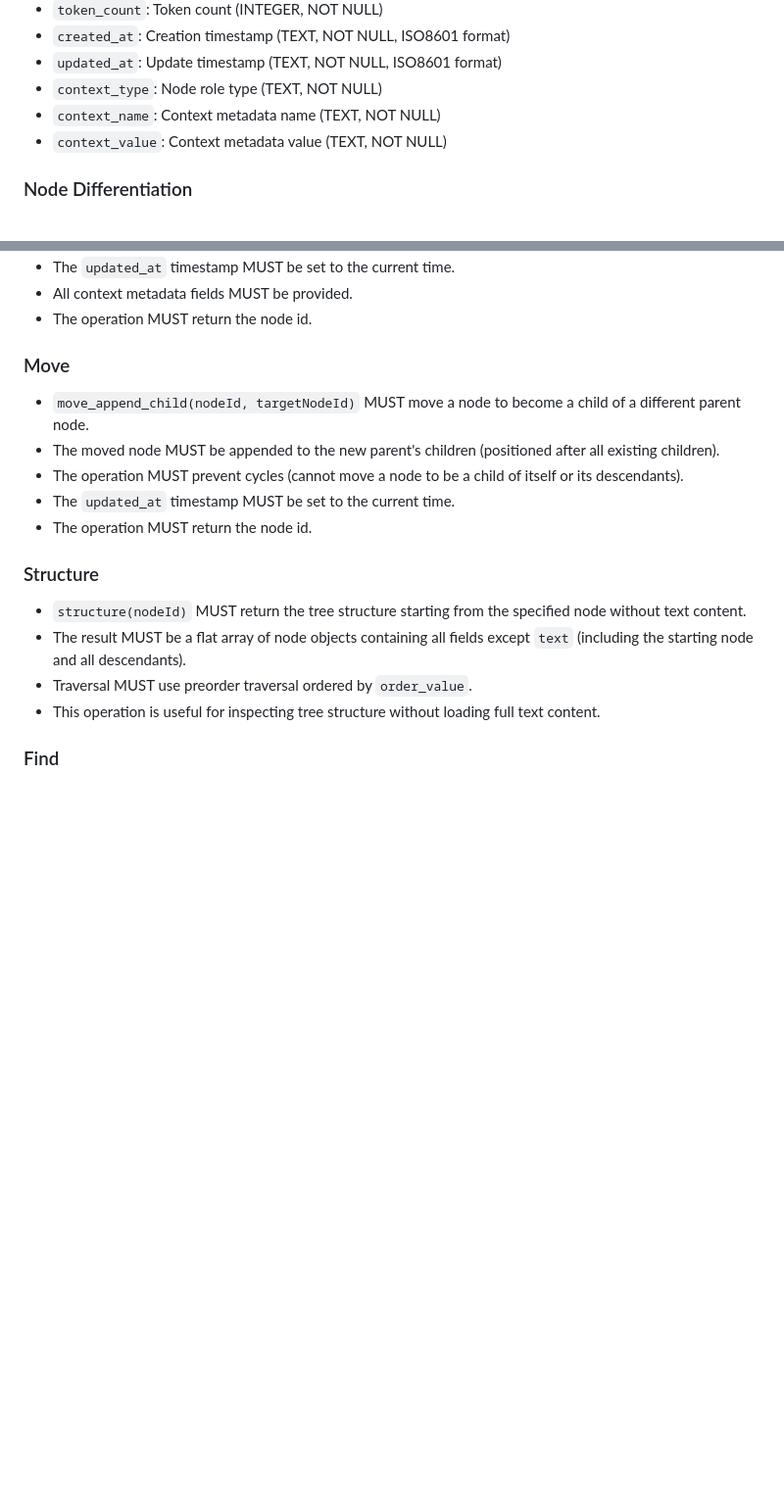
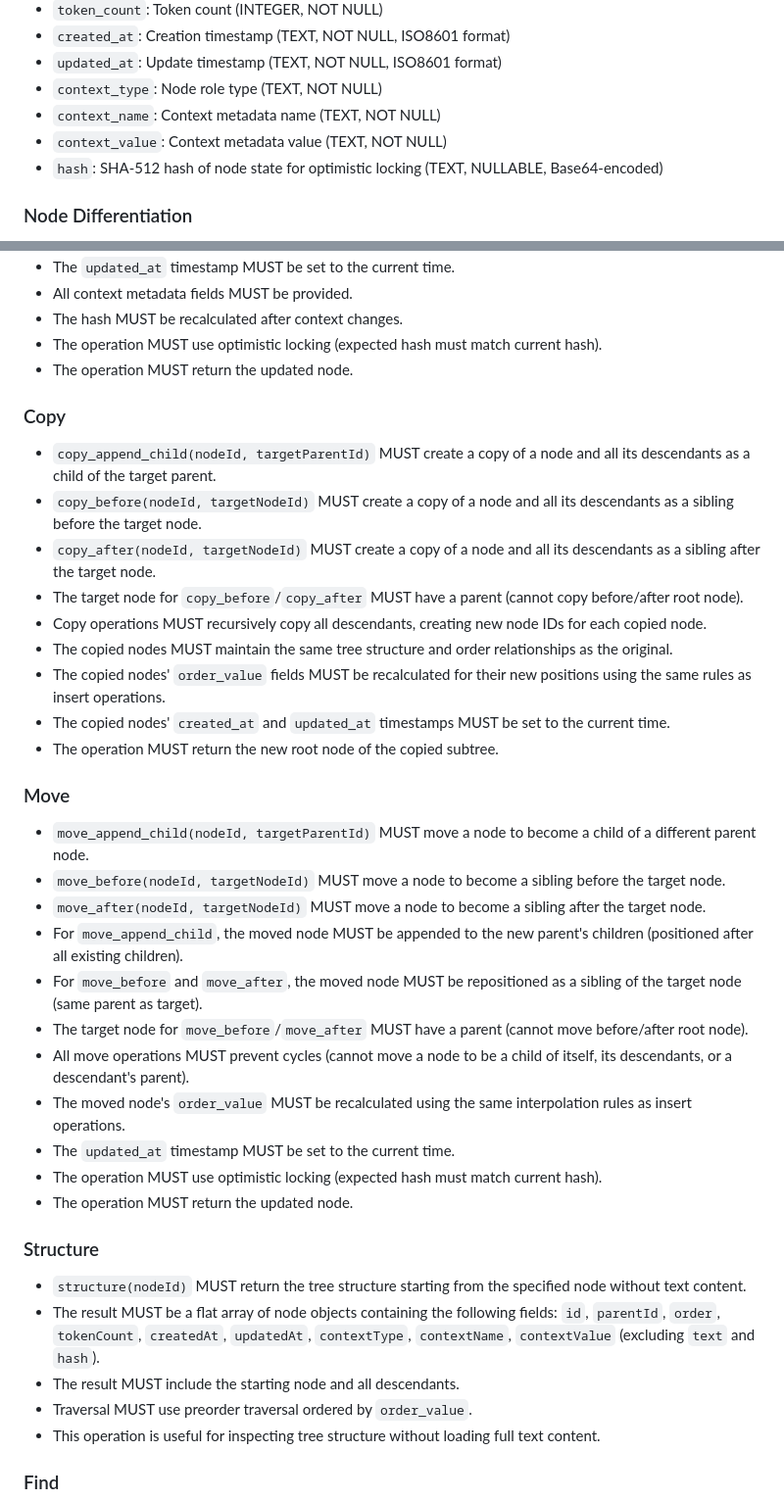
Before and after one commit to roby2358/faihelpers, a Markdown page: SPEC_DOCMEM.md, 2 parts joined by grey strips. Shown at 98% size. GitHub-like rendering; blank space fills up the shorter version.

```diff
--- a/SPEC_DOCMEM.md
+++ b/SPEC_DOCMEM.md
@@ -51,6 +51,7 @@ A node MUST contain the following fields:
 - `context_type`: Node role type (TEXT, NOT NULL)
 - `context_name`: Context metadata name (TEXT, NOT NULL)
 - `context_value`: Context metadata value (TEXT, NOT NULL)
+- `hash`: SHA-512 hash of node state for optimistic locking (TEXT, NULLABLE, Base64-encoded)
 
 ### Node Differentiation
 - Nodes MUST be differentiated by their context metadata rather than an explicit node type field.
@@ -185,17 +207,37 @@ The database schema MUST include a `nodes` table with the following columns:
 - The `updated_at` timestamp MUST be set to the current time.
 - All context metadata fields MUST be provided.
-- The operation MUST return the node id.
+- The hash MUST be recalculated after context changes.
+- The operation MUST use optimistic locking (expected hash must match current hash).
+- The operation MUST return the updated node.
+
+### Copy
+- `copy_append_child(nodeId, targetParentId)` MUST create a copy of a node and all its descendants as a child of the target parent.
+- `copy_before(nodeId, targetNodeId)` MUST create a copy of a node and all its descendants as a sibling before the target node.
+- `copy_after(nodeId, targetNodeId)` MUST create a copy of a node and all its descendants as a sibling after the target node.
+- The target node for `copy_before`/`copy_after` MUST have a parent (cannot copy before/after root node).
+- Copy operations MUST recursively copy all descendants, creating new node IDs for each copied node.
+- The copied nodes MUST maintain the same tree structure and order relationships as the original.
+- The copied nodes' `order_value` fields MUST be recalculated for their new positions using the same rules as insert operations.
+- The copied nodes' `created_at` and `updated_at` timestamps MUST be set to the current time.
+- The operation MUST return the new root node of the copied subtree.
 
 ### Move
-- `move_append_child(nodeId, targetNodeId)` MUST move a node to become a child of a different parent node.
-- The moved node MUST be appended to the new parent's children (positioned after all existing children).
-- The operation MUST prevent cycles (cannot move a node to be a child of itself or its descendants).
+- `move_append_child(nodeId, targetParentId)` MUST move a node to become a child of a different parent node.
+- `move_before(nodeId, targetNodeId)` MUST move a node to become a sibling before the target node.
+- `move_after(nodeId, targetNodeId)` MUST move a node to become a sibling after the target node.
+- For `move_append_child`, the moved node MUST be appended to the new parent's children (positioned after all existing children).
+- For `move_before` and `move_after`, the moved node MUST be repositioned as a sibling of the target node (same parent as target).
+- The target node for `move_before`/`move_after` MUST have a parent (cannot move before/after root node).
+- All move operations MUST prevent cycles (cannot move a node to be a child of itself, its descendants, or a descendant's parent).
+- The moved node's `order_value` MUST be recalculated using the same interpolation rules as insert operations.
 - The `updated_at` timestamp MUST be set to the current time.
-- The operation MUST return the node id.
+- The operation MUST use optimistic locking (expected hash must match current hash).
+- The operation MUST return the updated node.
 
 ### Structure
 - `structure(nodeId)` MUST return the tree structure starting from the specified node without text content.
-- The result MUST be a flat array of node objects containing all fields except `text` (including the starting node and all descendants).
+- The result MUST be a flat array of node objects containing the following fields: `id`, `parentId`, `order`, `tokenCount`, `createdAt`, `updatedAt`, `contextType`, `contextName`, `contextValue` (excluding `text` and `hash`).
+- The result MUST include the starting node and all descendants.
 - Traversal MUST use preorder traversal ordered by `order_value`.
 - This operation is useful for inspecting tree structure without loading full text content.
 
```
Also changed, not shown: other parts of SPEC_DOCMEM.md (+39 -18 lines).
